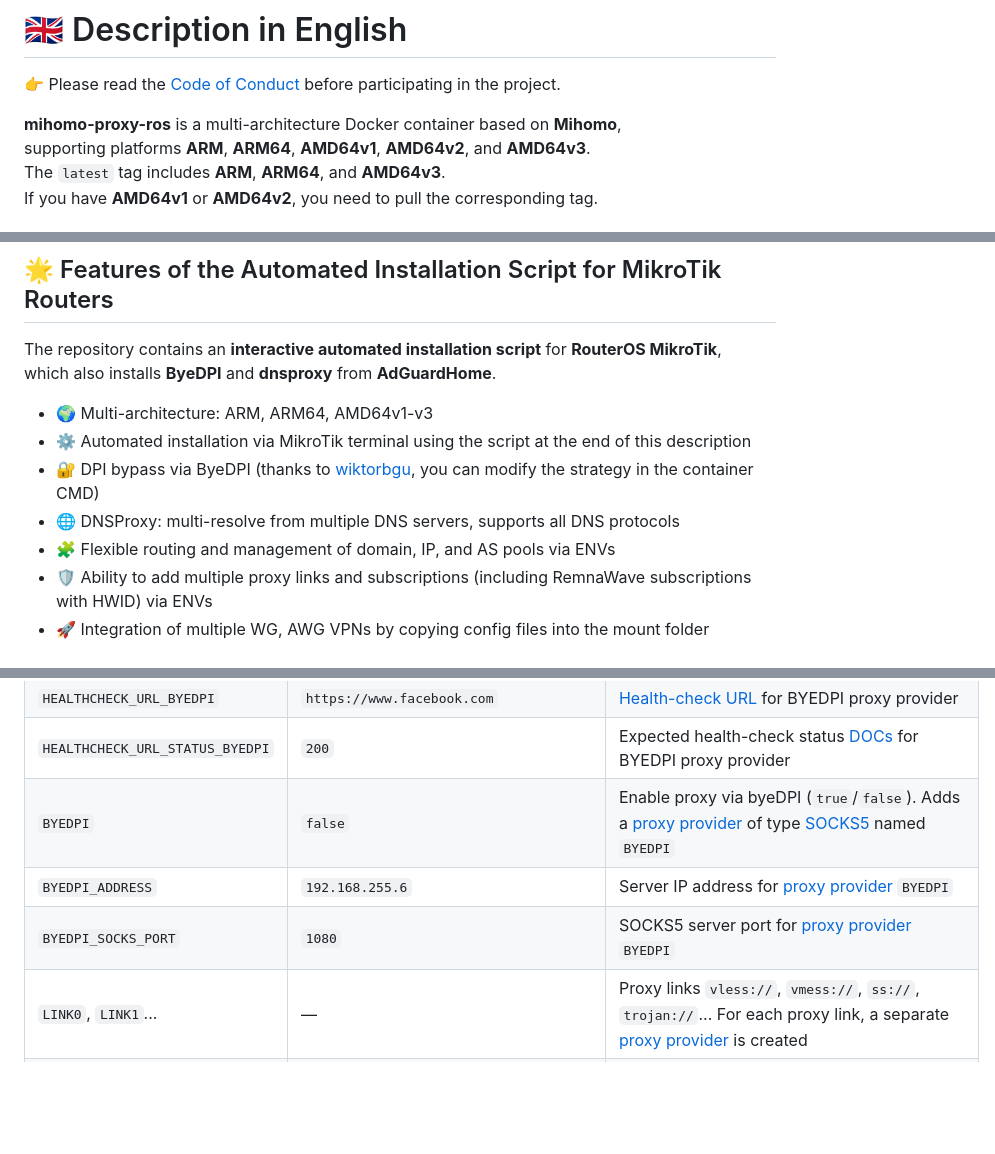
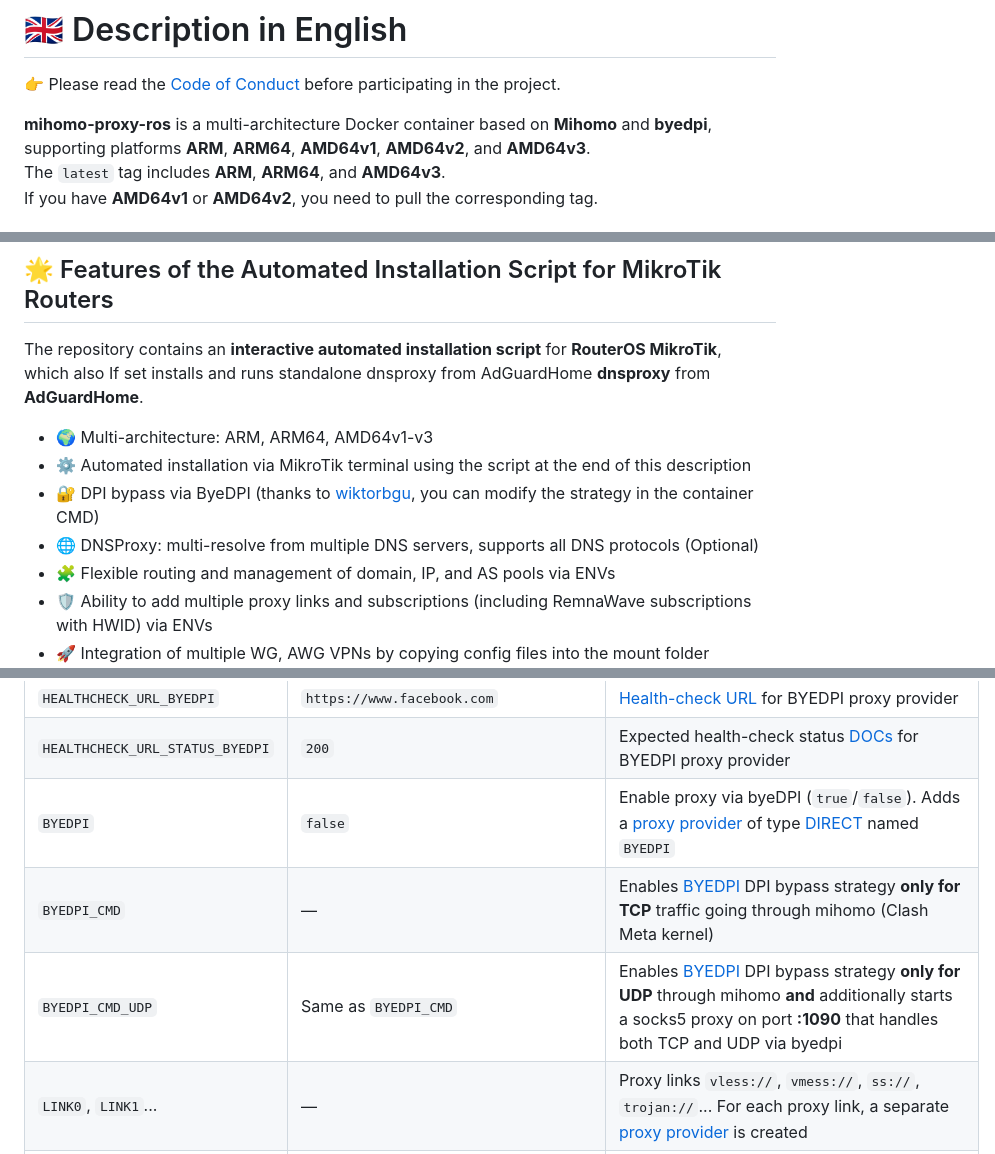
Before and after one commit to Medium1992/mihomo-proxy-ros, a Markdown page: README.md, 3 parts joined by grey strips. Rendered like a GitHub page; blank space fills up the shorter version.

```diff
--- a/README.md
+++ b/README.md
@@ -4,7 +4,7 @@
 
 👉 Please read the [Code of Conduct](./CODE_OF_CONDUCT.md) before participating in the project.
 
-**mihomo-proxy-ros** is a multi-architecture Docker container based on **Mihomo**,
+**mihomo-proxy-ros** is a multi-architecture Docker container based on **Mihomo** and **byedpi**,
 supporting platforms **ARM**, **ARM64**, **AMD64v1**, **AMD64v2**, and **AMD64v3**.
 The `latest` tag includes **ARM**, **ARM64**, and **AMD64v3**.
 If you have **AMD64v1** or **AMD64v2**, you need to pull the corresponding tag.
@@ -18,12 +18,12 @@ If you find this project useful, you can support it via donation:
 ## 🌟 Features of the Automated Installation Script for MikroTik Routers
 
 The repository contains an **interactive automated installation script** for **RouterOS MikroTik**,
-which also installs **ByeDPI** and **dnsproxy** from **AdGuardHome**.
+which also If set installs and runs standalone dnsproxy from AdGuardHome **dnsproxy** from **AdGuardHome**.
 
 - 🌍 Multi-architecture: ARM, ARM64, AMD64v1-v3
 - ⚙️ Automated installation via MikroTik terminal using the script at the end of this description
 - 🔐 DPI bypass via ByeDPI (thanks to [wiktorbgu](https://hub.docker.com/r/wiktorbgu/byedpi-mikrotik), you can modify the strategy in the container CMD)
-- 🌐 DNSProxy: multi-resolve from multiple DNS servers, supports all DNS protocols
+- 🌐 DNSProxy: multi-resolve from multiple DNS servers, supports all DNS protocols (Optional)
 - 🧩 Flexible routing and management of domain, IP, and AS pools via ENVs
 - 🛡️ Ability to add multiple proxy links and subscriptions (including RemnaWave subscriptions with HWID) via ENVs
 - 🚀 Integration of multiple WG, AWG VPNs by copying config files into the mount folder
@@ -64,9 +63,9 @@ as well as **adding new links** and other parameters via environment variables (
 | `HEALTHCHECK_INTERVAL` | `120` | Health-check interval in seconds [DOCs](https://wiki.metacubex.one/en/config/proxy-providers/#health-checkinterval) |
 | `HEALTHCHECK_URL_BYEDPI` | `https://www.facebook.com`| [Health-check URL](https://wiki.metacubex.one/en/config/proxy-providers/#health-checkurl) for BYEDPI proxy provider |
 | `HEALTHCHECK_URL_STATUS_BYEDPI`| `200` | Expected health-check status [DOCs](https://wiki.metacubex.one/en/config/proxy-groups/#expected-status) for BYEDPI proxy provider |
-| `BYEDPI` | `false` | Enable proxy via byeDPI (`true`/`false`). Adds a [proxy provider](https://wiki.metacubex.one/en/config/proxy-providers) of type [SOCKS5](https://wiki.metacubex.one/en/config/proxies/socks) named `BYEDPI` |
-| `BYEDPI_ADDRESS` | `192.168.255.6` | Server IP address for [proxy provider](https://wiki.metacubex.one/en/config/proxy-providers) `BYEDPI` |
-| `BYEDPI_SOCKS_PORT` | `1080` | SOCKS5 server port for [proxy provider](https://wiki.metacubex.one/en/config/proxy-providers) `BYEDPI` |
+| `BYEDPI` | `false` | Enable proxy via byeDPI (`true`/`false`). Adds a [proxy provider](https://wiki.metacubex.one/en/config/proxy-providers) of type [DIRECT](https://wiki.metacubex.one/en/config/proxies/direct) named `BYEDPI` |
+| `BYEDPI_CMD`       | —                     | Enables [BYEDPI](https://github.com/hufrea/byedpi) DPI bypass strategy **only for TCP** traffic going through mihomo (Clash Meta kernel) |
+| `BYEDPI_CMD_UDP`   | Same as `BYEDPI_CMD`  | Enables [BYEDPI](https://github.com/hufrea/byedpi) DPI bypass strategy **only for UDP** through mihomo **and** additionally starts a socks5 proxy on port **:1090** that handles both TCP and UDP via byedpi |
 | `LINK0`, `LINK1`... | — | Proxy links `vless://`, `vmess://`, `ss://`, `trojan://`... For each proxy link, a separate [proxy provider](https://wiki.metacubex.one/en/config/proxy-providers) is created |
 | `SUB_LINK0`, `SUB_LINK1`... | — | Subscriptions of type `http(s)://`... For each subscription, a separate [proxy provider](https://wiki.metacubex.one/en/config/proxy-providers) is created. Supports setting [HWID](https://docs.rw/docs/features/hwid-device-limit) individually for each subscription |
 | `SW_ID_FOR_HWID` | — | Setting any value that will be automatically encrypted for the [x-hwid](https://docs.rw/docs/features/hwid-device-limit) header (sha256[:16]). By default, the [x-hwid](https://docs.rw/docs/features/hwid-device-limit) header will be automatically added to any `SUB_LINK` subscription request if individual values were not set in the `SUB_LINK` ENV. During script execution, the Mikrotik router's `Software ID` is written to this ENV |
```
Also changed, not shown: other parts of README.md (+1 -1 lines).
